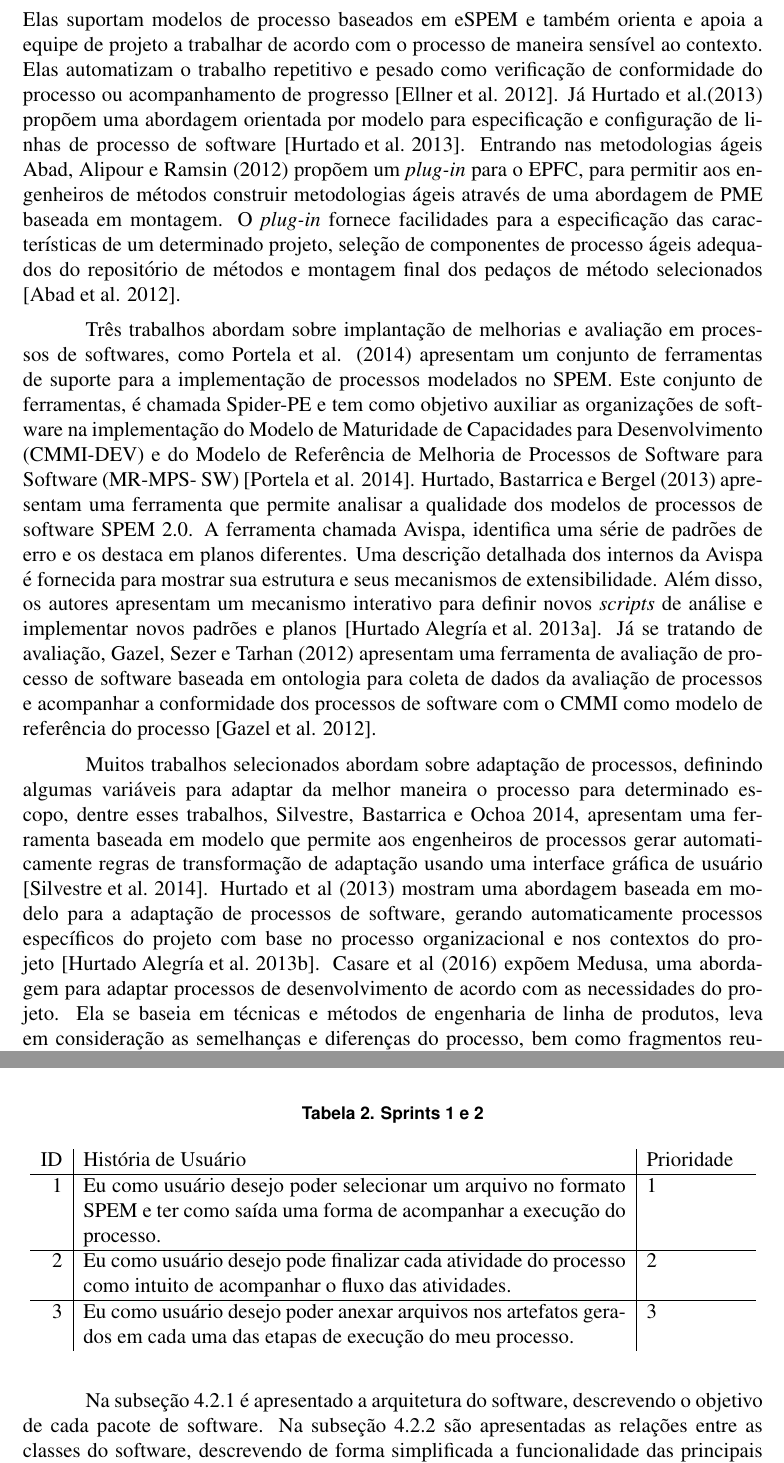
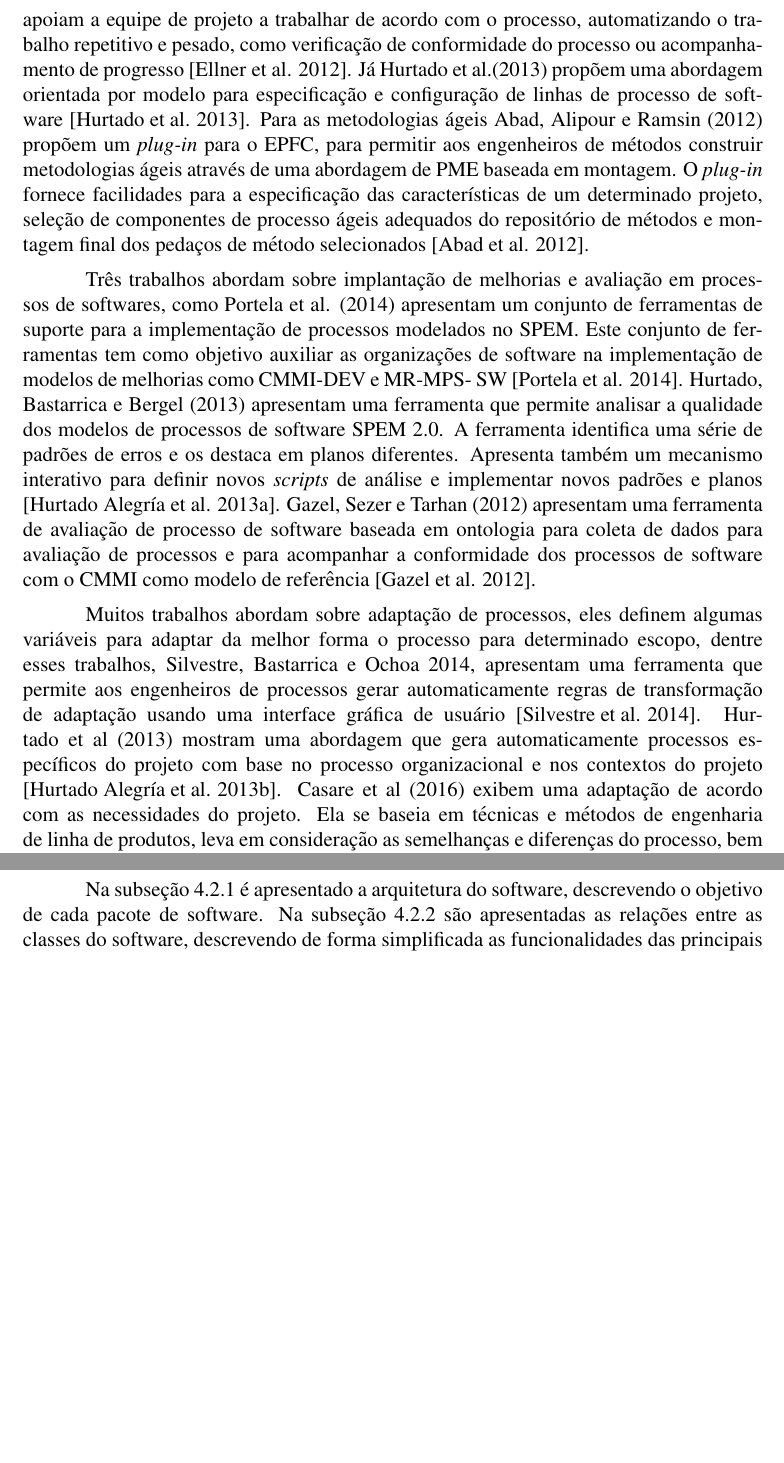
Before and after one commit to DouglasGiordano/spem-creator, a LaTeX document (artigo/SBC/sbc-template.tex, which reads artigo/SBC/textuais/ferramenta.tex, artigo/SBC/textuais/trabalhosRelacionados.tex): two parts of pages 5 and 7 of 11 before the commit and two parts of pages 5 and 7 of 10 after it, joined at a grey line, cut at the place of the change, the shorter picture padded with empty space. Compiled offline with pdfLaTeX.

Commit message:
finalmente reduzido para 10 páginas

```diff
--- a/artigo/SBC/textuais/ferramenta.tex
+++ b/artigo/SBC/textuais/ferramenta.tex
@@ -39,27 +39,27 @@ Foi utilizado o conceito de Sprint e Sprint Backlog, no qual nos guiou em todo d
 %	\end{tabular}
 %\end{table}
 
-\begin{table}[!htb]
+%\begin{table}[!htb]
 
-	\centering
-	\caption{Sprints 1 e 2}
-		\label{sprint2}
-	\vspace{0.5cm}
-	\begin{tabular}{r|p{11cm}|p{2cm}}
+%	\centering
+%	\caption{Sprints 1 e 2}
+%		\label{sprint2}
+%	\vspace{0.5cm}
+%	\begin{tabular}{r|p{11cm}|p{2cm}}
 
-		ID & História de Usuário & Prioridade \\ % Note a separação de col. e a quebra de linhas
-		\hline                               % para uma linha horizontal
-		1 & Eu como usuário desejo poder selecionar um arquivo no formato SPEM e ter como saída uma forma de acompanhar a execução do processo.        & 1 \\
-		\hline
-		2 & Eu como usuário desejo pode finalizar cada atividade do processo como intuito de acompanhar o fluxo das atividades.  & 2 \\
-		\hline
-		3 & Eu como usuário desejo poder anexar arquivos nos artefatos gerados em cada uma das etapas de execução do meu processo.           & 3
-	\end{tabular}
-\end{table}
+%		ID & História de Usuário & Prioridade \\ % Note a separação de col. e a quebra de linhas
+%		\hline                               % para uma linha horizontal
+%		1 & Eu como usuário desejo poder selecionar um arquivo no formato SPEM e acompanhar a execução do processo.        & 1 \\
+%		\hline
+%		2 & Eu como usuário desejo pode finalizar cada atividade do processo como intuito de acompanhar o fluxo das atividades.  & 2 \\
+%		\hline
+%		3 & Eu como usuário desejo poder anexar arquivos nos artefatos gerados em cada uma das etapas de execução do meu processo.           & 3
+%	\end{tabular}
+%\end{table}
 
 \subsection{Implementação}\label{ferramentaImplementacao}
 O software foi criado utilizando a linguagem de programação JAVA com seus recursos da plataforma WEB. As principais tecnologias utilizadas para construção do software, foram: JSF, Primefaces, Bootstrap, XStream e Maven. O artigo não entrará em detalhes de implementação, apresentando apenas a relação entre as classes e a arquitetura do software.
 
-Na subseção \ref{subsection:arquitetura} é apresentado a arquitetura do software, descrevendo o objetivo de cada pacote de software. Na subseção \ref{subsection:classes} são apresentadas as relações entre as classes do software, descrevendo de forma simplificada a funcionalidade das principais classes envolvidas na geração do diagrama de classes.
+Na subseção \ref{subsection:arquitetura} é apresentado a arquitetura do software, descrevendo o objetivo de cada pacote de software. Na subseção \ref{subsection:classes} são apresentadas as relações entre as classes do software, descrevendo de forma simplificada as funcionalidades das principais classes envolvidas na geração do diagrama de classes.
 
 \subsubsection{Arquitetura}\label{subsection:arquitetura}
--- a/artigo/SBC/textuais/trabalhosRelacionados.tex
+++ b/artigo/SBC/textuais/trabalhosRelacionados.tex
@@ -55,15 +55,15 @@ Após uma exibição geral dos trabalhos, a seguir são exibidas as respostas do
 \subsubsection{Qual a função e objetivo das ferramentas?}\label{subsub:trabalhosRelacionados_resultados_questao1}
 %------------------------------------------------------------------------------
 
- Kuhrmann et al. (2043) apresentam a ferramenta Process Enactment Tool Framework (PET), que tem como objetivo transformar determinados modelos de processo formal em um formato que as ferramentas de projetos de processos possam interpretar, ou seja,  O PET é um instrumento para importar processos com base em um metamodelo e fornecer exportações para um ambiente de projeto específico \cite{1kuhrmann:2014}. Ellner et al. (2012) apresentam uma cadeia de ferramentas integrada baseada em eSPEM e Eclipse. Elas suportam modelos de processo baseados em eSPEM e também orienta e apoia a equipe de projeto a trabalhar de acordo com o processo de maneira sensível ao contexto. Elas automatizam o trabalho repetitivo e pesado como verificação de conformidade do processo ou acompanhamento de progresso \cite{10ellner:2012}. Já Hurtado et al.(2013) propõem uma abordagem orientada por modelo para especificação e configuração de linhas de processo de software \cite{8hurtado:2013}. Entrando nas metodologias ágeis Abad, Alipour e Ramsin (2012)  propõem um \textit{plug-in} para o EPFC, para permitir aos engenheiros de métodos construir metodologias ágeis através de uma abordagem de PME baseada em montagem. O \textit{plug-in} fornece facilidades para a especificação das características de um determinado projeto, seleção de componentes de processo ágeis adequados do repositório de métodos e montagem final dos pedaços de método selecionados \cite{13abad:2012}.
+ Kuhrmann et al. (2013) apresentam uma ferramenta com objetivo de transformar determinados modelos de processo formal em um formato que as ferramentas de projetos de processos possam interpretar, ou seja, importar processos baseados em um metamodelo e exportar para outros ambientes \cite{1kuhrmann:2014}. Ellner et al. (2012) apresentam uma cadeia de ferramentas integrada baseada em eSPEM e Eclipse. Elas orientam e apoiam a equipe de projeto a trabalhar de acordo com o processo, automatizando o trabalho repetitivo e pesado, como verificação de conformidade do processo ou acompanhamento de progresso \cite{10ellner:2012}. Já Hurtado et al.(2013) propõem uma abordagem orientada por modelo para especificação e configuração de linhas de processo de software \cite{8hurtado:2013}. Para as metodologias ágeis Abad, Alipour e Ramsin (2012)  propõem um \textit{plug-in} para o EPFC, para permitir aos engenheiros de métodos construir metodologias ágeis através de uma abordagem de PME baseada em montagem. O \textit{plug-in} fornece facilidades para a especificação das características de um determinado projeto, seleção de componentes de processo ágeis adequados do repositório de métodos e montagem final dos pedaços de método selecionados \cite{13abad:2012}.
 
 
-Três trabalhos abordam sobre implantação de melhorias e avaliação em processos de softwares, como Portela et al. (2014) apresentam um conjunto de ferramentas de suporte para a implementação de processos modelados no SPEM. Este conjunto de ferramentas, é chamada Spider-PE e tem como objetivo auxiliar as organizações de software na implementação do Modelo de Maturidade de Capacidades para Desenvolvimento (CMMI-DEV) e do Modelo de Referência de Melhoria de Processos de Software para Software (MR-MPS- SW) \cite{9portela:2014}. Hurtado, Bastarrica e Bergel (2013) apresentam uma ferramenta que permite analisar a qualidade dos modelos de processos de software SPEM 2.0. A ferramenta chamada Avispa, identifica uma série de padrões de erro e os destaca em planos diferentes. Uma descrição detalhada dos internos da Avispa é fornecida para mostrar sua estrutura e seus mecanismos de extensibilidade. Além disso, os autores apresentam um mecanismo interativo para definir novos \textit{scripts} de análise e implementar novos padrões e planos \cite{6hurtado:2013}.
-Já se tratando de avaliação, Gazel, Sezer e Tarhan (2012) apresentam uma ferramenta de avaliação de processo de software baseada em ontologia para coleta de dados da avaliação de processos e acompanhar a conformidade dos processos de software com o CMMI como modelo de referência do processo \cite{7gazel:2012}.
+Três trabalhos abordam sobre implantação de melhorias e avaliação em processos de softwares, como Portela et al. (2014) apresentam um conjunto de ferramentas de suporte para a implementação de processos modelados no SPEM. Este conjunto de ferramentas tem como objetivo auxiliar as organizações de software na implementação  de modelos de melhorias como CMMI-DEV e MR-MPS- SW \cite{9portela:2014}. Hurtado, Bastarrica e Bergel (2013) apresentam uma ferramenta que permite analisar a qualidade dos modelos de processos de software SPEM 2.0. A ferramenta identifica uma série de padrões de erros e os destaca em planos diferentes. Apresenta também um mecanismo interativo para definir novos \textit{scripts} de análise e implementar novos padrões e planos \cite{6hurtado:2013}.
+Gazel, Sezer e Tarhan (2012) apresentam uma ferramenta de avaliação de processo de software baseada em ontologia para coleta de dados para avaliação de processos e para acompanhar a conformidade dos processos de software com o CMMI como modelo de referência \cite{7gazel:2012}.
 
-
+%do Modelo de Maturidade de Capacidades para Desenvolvimento (CMMI-DEV) e do Modelo de Referência de Melhoria de Processos de Software para Software
 
 %Adaptação de Processos
-Muitos trabalhos selecionados abordam sobre adaptação de processos, definindo algumas variáveis para adaptar da melhor maneira o processo para determinado escopo, dentre esses trabalhos, Silvestre, Bastarrica e Ochoa 2014, apresentam uma ferramenta baseada em modelo que permite aos engenheiros de processos gerar automaticamente regras de transformação de adaptação usando uma interface gráfica de usuário \cite{3silvestre:2014}. Hurtado et al (2013) mostram uma abordagem baseada em modelo para a adaptação de processos de software, gerando automaticamente processos específicos do projeto com base no processo organizacional e nos contextos do projeto \cite{11hurtado:2013}. Casare et al (2016) expõem Medusa, uma abordagem para adaptar processos de desenvolvimento de acordo com as necessidades do projeto. Ela se baseia em técnicas e métodos de engenharia de linha de produtos, leva em consideração as semelhanças e diferenças do processo, bem como fragmentos reutilizáveis \cite{16casare:2016}. Santos et al. (2015) relatam uma técnica que usa a mineração de processos para descobrir elementos do processo de software que são candidatos a adaptação. A abordagem analisa os \textit{logs} de execução de várias instâncias de processo que compartilham um processo padrão comum \cite{17santos:2015}. Chaghrouchni, Kabbaj e Bakkoury (2014) apresentam uma nova abordagem para a evolução do processo, com base na adaptação dinâmica. Ao identificar os desvios do processo a adaptação dinâmica é usada para decidir a nova atividade ou conjunto de atividades a serem lançadas para reproduzir entradas e saídas solicitadas e para lidar com o impacto de desvio \cite{18chaghrouchni:2014}.
+Muitos trabalhos abordam sobre adaptação de processos, eles definem algumas variáveis para adaptar da melhor forma o processo para determinado escopo, dentre esses trabalhos, Silvestre, Bastarrica e Ochoa 2014, apresentam uma ferramenta que permite aos engenheiros de processos gerar automaticamente regras de transformação de adaptação usando uma interface gráfica de usuário \cite{3silvestre:2014}. Hurtado et al (2013) mostram uma abordagem que gera automaticamente processos específicos do projeto com base no processo organizacional e nos contextos do projeto \cite{11hurtado:2013}. Casare et al (2016) exibem uma adaptação de acordo com as necessidades do projeto. Ela se baseia em técnicas e métodos de engenharia de linha de produtos, leva em consideração as semelhanças e diferenças do processo, bem como fragmentos reutilizáveis \cite{16casare:2016}. Santos et al. (2015) relatam uma técnica que usa a mineração de processos para descobrir elementos do processo que são candidatos a adaptação. A abordagem analisa os \textit{logs} de execução de várias instâncias de processo que compartilham um processo padrão comum \cite{17santos:2015}. Chaghrouchni, Kabbaj e Bakkoury (2014) apresentam uma nova abordagem para a evolução do processo, com base na adaptação dinâmica. Ao identificar os desvios do processo a adaptação dinâmica é usada para decidir a nova atividade ou conjunto de atividades a serem lançadas para reproduzir entradas e saídas solicitadas e para lidar com o impacto de desvio \cite{18chaghrouchni:2014}.
 
 %------------------------------------------------------------------------------
```
Also changed, not shown: artigo/SBC/sbc-template.pdf, artigo/SBC/textuais/ferramenta.tex (4 more changed lines), artigo/SBC/textuais/trabalhosRelacionados.tex (2 more changed lines), 3 other files.
